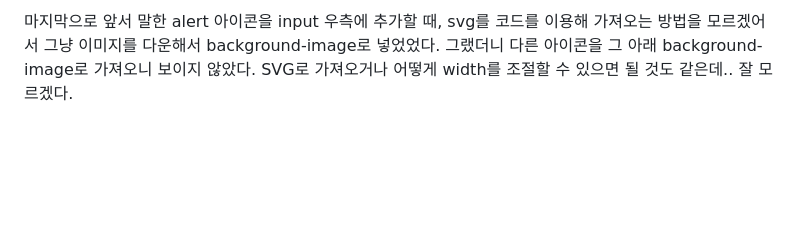
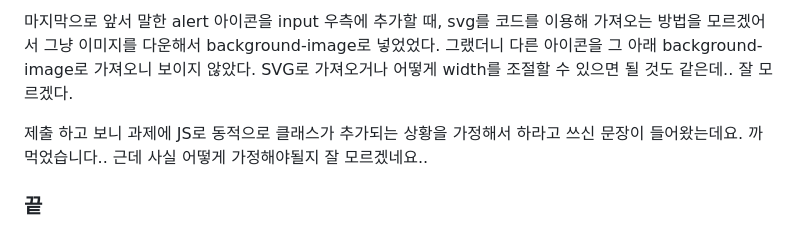
Before and after one commit to yeseul0000/homework, a Markdown page: mission-02/README.md, the part around the change printed below. Drawn GitHub-style; blank space fills up the shorter version.

```diff
--- a/mission-02/README.md
+++ b/mission-02/README.md
@@ -78,2 +78,6 @@ invalid 시 input 하단에 경고문구를 배치하는 것, 비밀번호 숨
 
-마지막으로 앞서 말한 alert 아이콘을 input 우측에 추가할 때, svg를 코드를 이용해 가져오는 방법을 모르겠어서 그냥 이미지를 다운해서 background-image로 넣었었다. 그랬더니 다른 아이콘을 그 아래 background-image로 가져오니 보이지 않았다. SVG로 가져오거나 어떻게 width를 조절할 수 있으면 될 것도 같은데.. 잘 모르겠다.
+마지막으로 앞서 말한 alert 아이콘을 input 우측에 추가할 때, svg를 코드를 이용해 가져오는 방법을 모르겠어서 그냥 이미지를 다운해서 background-image로 넣었었다. 그랬더니 다른 아이콘을 그 아래 background-image로 가져오니 보이지 않았다. SVG로 가져오거나 어떻게 width를 조절할 수 있으면 될 것도 같은데.. 잘 모르겠다.<br/>
+
+제출 하고 보니 과제에 JS로 동적으로 클래스가 추가되는 상황을 가정해서 하라고 쓰신 문장이 들어왔는데요. 까먹었습니다.. 근데 사실 어떻게 가정해야될지 잘 모르겠네요..
+
+### 끝
```
Also changed, not shown: other parts of mission-02/README.md (+4 -4 lines).
